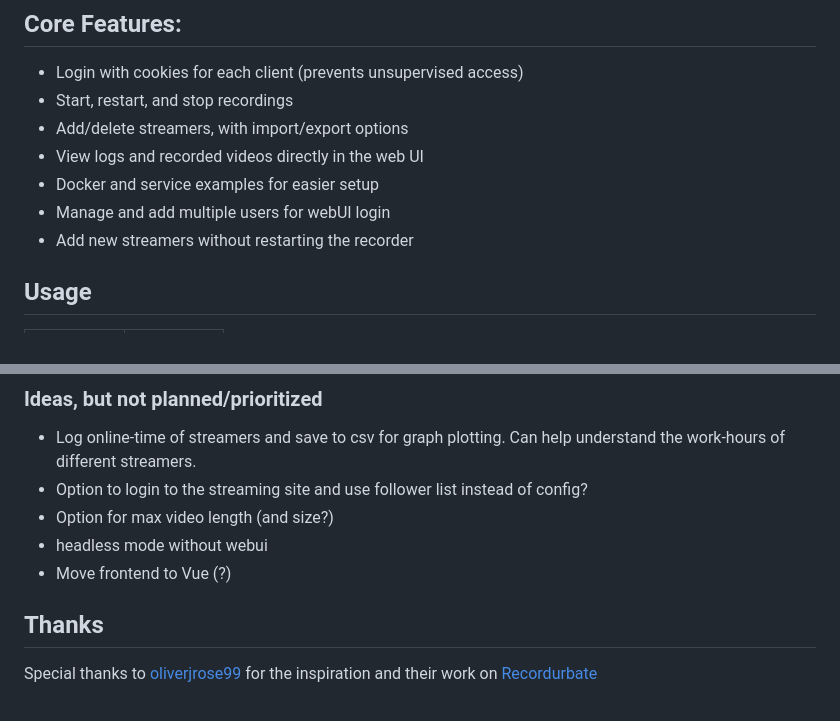
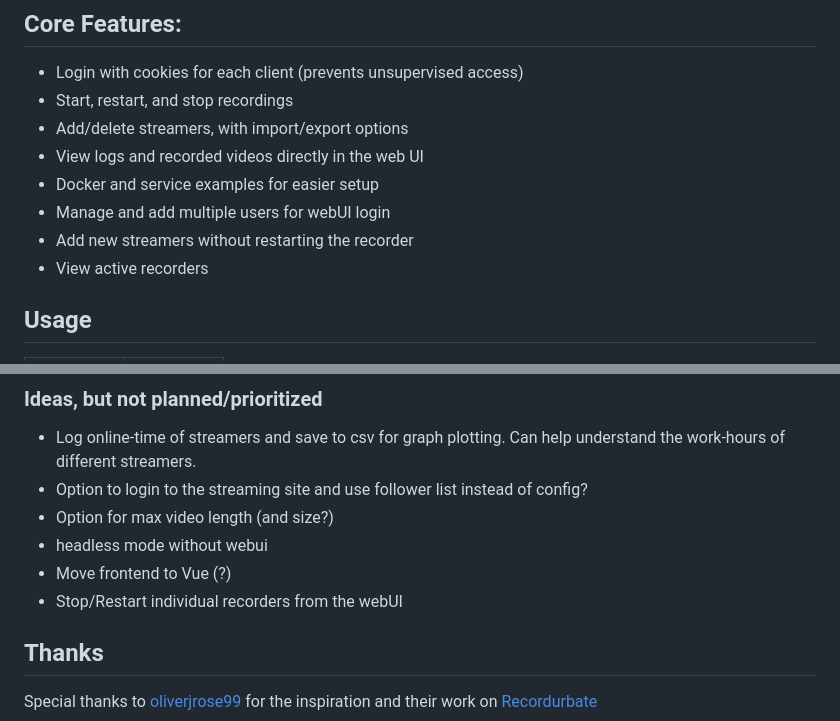
Before and after one commit to tekanoma/GoStreamRecord, a Markdown page: README.md, 2 parts joined by grey strips. GitHub-like rendering.

```diff
--- a/README.md
+++ b/README.md
@@ -10,6 +10,7 @@ __API NOTE__: The api is basically un-tested after adding login credentials. The
 - Docker and service examples for easier setup
 - Manage and add multiple users for webUI login
 - Add new streamers without restarting the recorder
+- View active recorders
 
 ## Usage
 
@@ -91,6 +92,8 @@ This is un-tested on Windows and Mac, but golang is cross-compatible which means
 - Option for max video length (and size?)
 - headless mode without webui
 - Move frontend to Vue (?)
+- Stop/Restart individual recorders from the webUI
+
 
 
 
```
